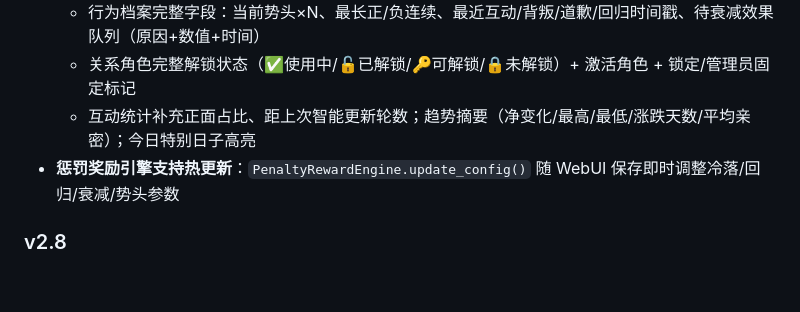
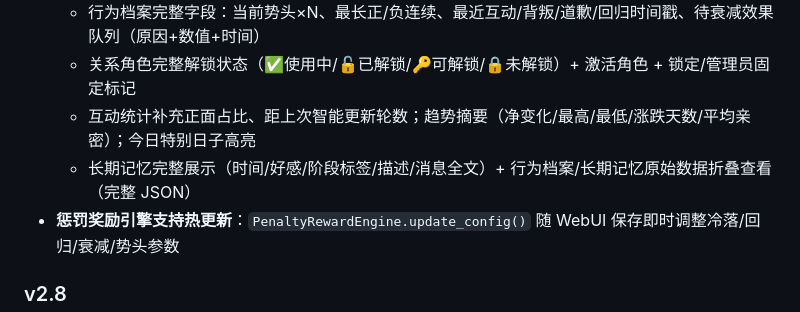
Before and after one commit to yahajiang/astrbot_plugin_soulsync, a Markdown page: README.md, the part around the change. GitHub-like rendering; blank space fills up the shorter version.

Commit message:
README: 长期记忆完整展示与原始数据查看合并入 v2.9 更新日志

```diff
--- a/README.md
+++ b/README.md
@@ -508,6 +508,7 @@ astrbot_plugin_soulsync/
   - 行为档案完整字段：当前势头×N、最长正/负连续、最近互动/背叛/道歉/回归时间戳、待衰减效果队列（原因+数值+时间）
   - 关系角色完整解锁状态（✅使用中/🔓已解锁/🔑可解锁/🔒未解锁）+ 激活角色 + 锁定/管理员固定标记
   - 互动统计补充正面占比、距上次智能更新轮数；趋势摘要（净变化/最高/最低/涨跌天数/平均亲密）；今日特别日子高亮
+  - 长期记忆完整展示（时间/好感/阶段标签/描述/消息全文）+ 行为档案/长期记忆原始数据折叠查看（完整 JSON）
 - **惩罚奖励引擎支持热更新**：`PenaltyRewardEngine.update_config()` 随 WebUI 保存即时调整冷落/回归/衰减/势头参数
 
 ### v2.8
```
